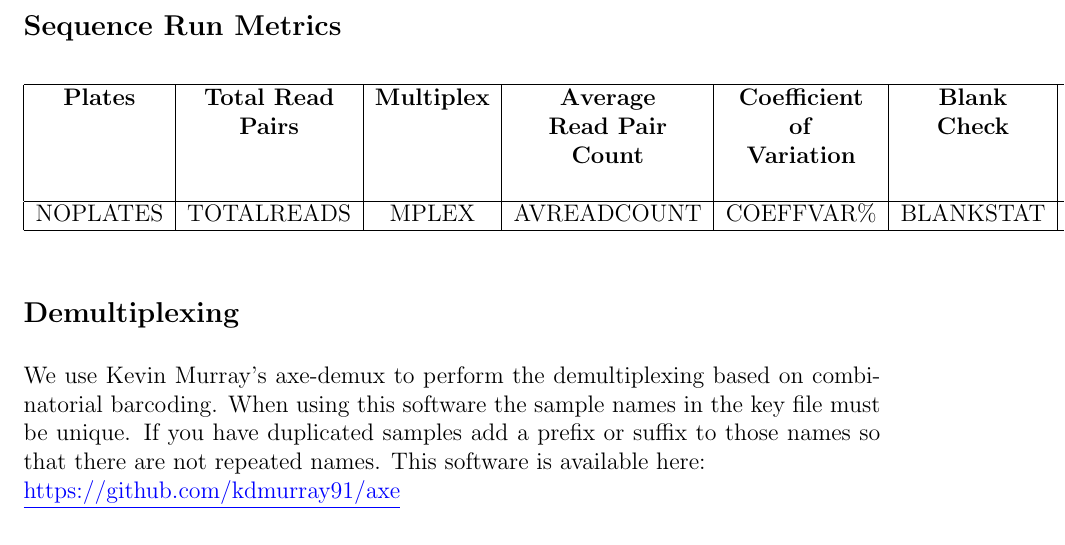
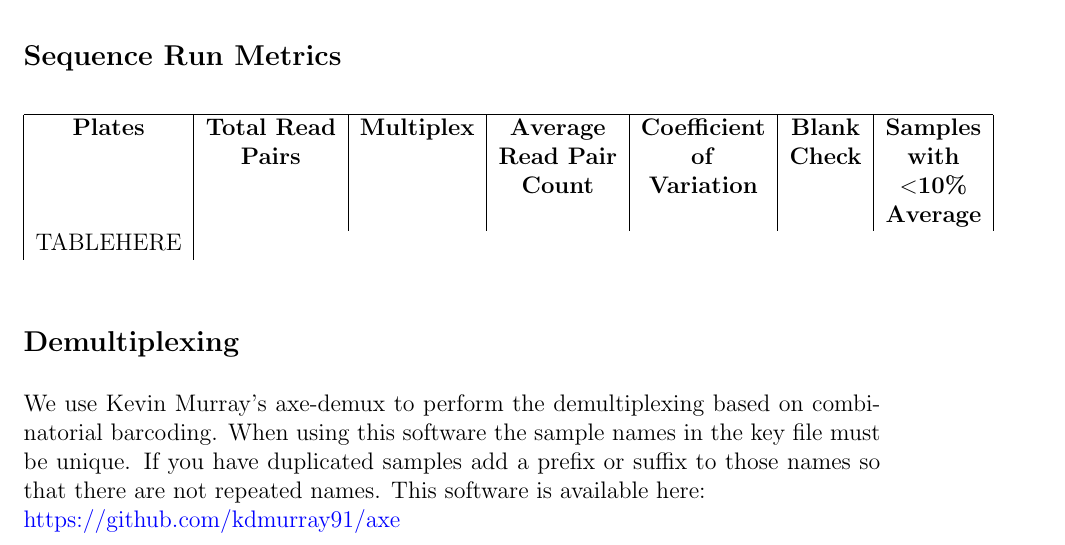
Before and after one commit to swbisset/GBS_report_writer, a LaTeX document (QC_report_template.tex): part of page 1 of 2, cut so that both start at the same text. Compiled offline with pdfLaTeX.

Commit message:
Updated template file

```diff
--- a/QC_report_template.tex
+++ b/QC_report_template.tex
@@ -72,9 +72,7 @@ We provide key metrics of the library sequencing below.
 		{} & \textbf{Pairs} & {} & \textbf{Read Pair} & \textbf{of} & \textbf{Check} & \textbf{with} \\
 		{} & {} & {} & \textbf{Count} & \textbf{Variation} & {} & \textbf{$<$10\%} \\
 		{} & {} & {} & {} & {} & {} & \textbf{Average} \\
-		\hline
-		NOPLATES & TOTALREADS & MPLEX & AVREADCOUNT & COEFFVAR\% & BLANKSTAT & BELOWAV \\
-		\hline
+TABLEHERE
 	\end{tabular}
 \end{table}
 
```
